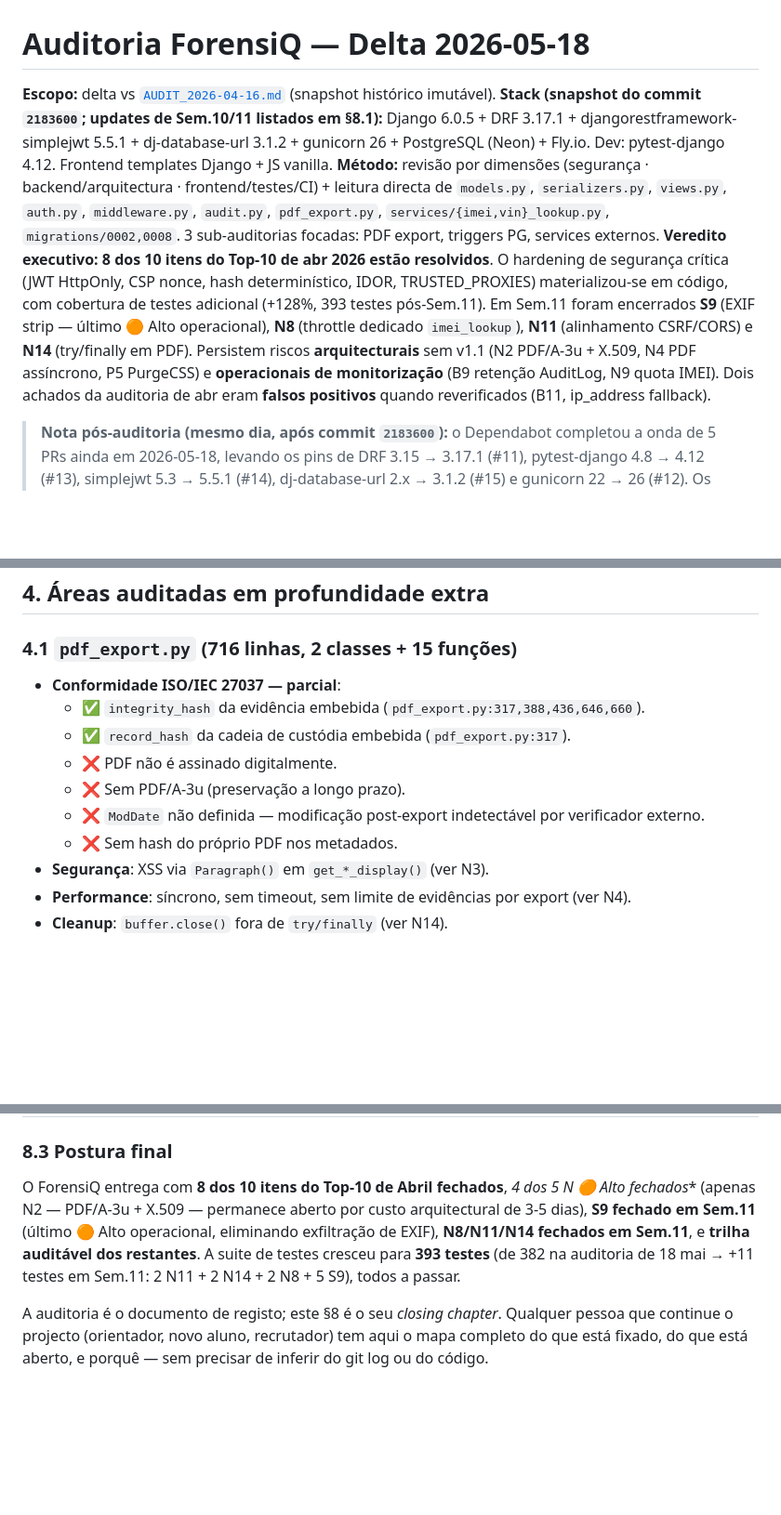
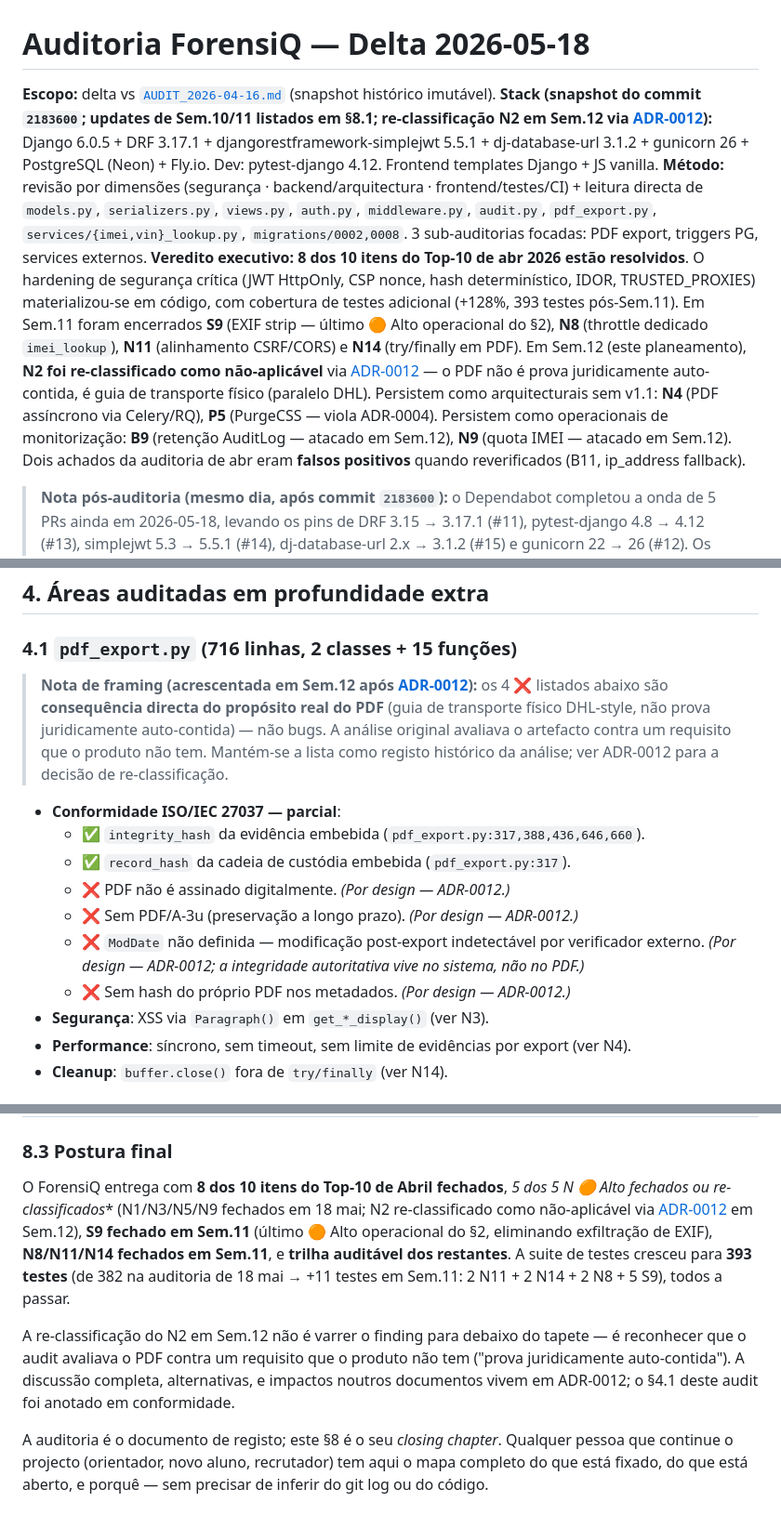
Before and after one commit to joao-pt/ForensiQ, a Markdown page: docs/AUDIT_2026-05-18-delta.md, 3 parts joined by grey strips. Shown at 93% size. Rendered like a GitHub page; blank space fills up the shorter version.

Commit message:
docs(adr): ADR-0012 — PDF como guia de transporte (re-classifica N2)
A auditoria de 2026-05-18 (§4.1) avaliava o PDF gerado por
`core/pdf_export.py` contra o requisito de "prova juridicamente
auto-contida" (assinatura X.509, PDF/A-3u, timestamping qualificado
via PyHanko — proposta como N2, severidade 🟠 Alto, custo 3-5 dias).
Confrontado com a proposta de implementar N2, ficou claro que o PDF
do ForensiQ tem outro propósito: é um **guia de transporte físico**
(paralelo conceptual à guia DHL com tracking) que acompanha a prova
entre apreensão e laboratório, não um documento jurídico autónomo.

A prova autoritativa vive no sistema (`Evidence.integrity_hash`,
`ChainOfCustody` append-only com hash chain, triggers PG de
imutabilidade, bloqueio admin/API em três camadas — ADR-0009 e
ADR-0010). O PDF é instrumento operacional: o agente entrega em
mão, o perito usa para abrir check-list de intake digital.

ADR-0012 decide:
1. N2 é **não-aplicável** (re-classificado, não "adiado por custo")
2. Definição explícita do propósito do PDF para o capítulo
   Implementação do relatório final
3. Re-estruturar PDF em duas vagas (Sem.12 QR + endpoint público
   adaptativo; Sem.13 página intake EXPERT-only)
4. Modelo auth do scan: URL única `/v/<short-hash>` com vista
   adaptativa (público mostra metadata mínima sem PII; autenticado
   redirect para vista completa segundo perfil)
5. Não introduzir PyHanko, certificados X.509, PDF/A-3u, nem
   timestamping qualificado
6. Não introduzir Code 128 ou outros barcodes lineares (decidiu-se
   confiar em QR + texto impresso, sem página de busca por código)

`docs/AUDIT_2026-05-18-delta.md` actualizado:
- §3 (achados novos): N2 marcado "✅ Re-classificado Sem.12"
- §4.1: nota de framing a explicar que os 4 ❌ listados são
  consequência do propósito real, não bugs
- §5 Top-10: linha 3 (N2) marcada como re-classificada
- §8.1 (fechados): nova entrada para N2 com justificação completa
- §8.2 (mantidos abertos): remove N2 (já não está aberto)
- §8.3 (postura final): contagem actualizada para 5/5 N* 🟠 Alto
  fechados ou re-classificados
- Linha 4 (stack) + linha 6 (veredito): referência ao ADR-0012

Próximo trabalho na cadeia (Sem.12-13): implementação das Vagas 1
e 2 do ADR-0012 + quick wins B9/N9/N10/N12.

```diff
--- a/docs/AUDIT_2026-05-18-delta.md
+++ b/docs/AUDIT_2026-05-18-delta.md
@@ -1,9 +1,9 @@
 # Auditoria ForensiQ — Delta 2026-05-18
 
 **Escopo:** delta vs [`AUDIT_2026-04-16.md`](AUDIT_2026-04-16.md) (snapshot histórico imutável).
-**Stack (snapshot do commit `2183600`; updates de Sem.10/11 listados em §8.1):** Django 6.0.5 + DRF 3.17.1 + djangorestframework-simplejwt 5.5.1 + dj-database-url 3.1.2 + gunicorn 26 + PostgreSQL (Neon) + Fly.io. Dev: pytest-django 4.12. Frontend templates Django + JS vanilla.
+**Stack (snapshot do commit `2183600`; updates de Sem.10/11 listados em §8.1; re-classificação N2 em Sem.12 via [ADR-0012](architecture/adr/ADR-0012-pdf-transport-guide.md)):** Django 6.0.5 + DRF 3.17.1 + djangorestframework-simplejwt 5.5.1 + dj-database-url 3.1.2 + gunicorn 26 + PostgreSQL (Neon) + Fly.io. Dev: pytest-django 4.12. Frontend templates Django + JS vanilla.
 **Método:** revisão por dimensões (segurança · backend/arquitectura · frontend/testes/CI) + leitura directa de `models.py`, `serializers.py`, `views.py`, `auth.py`, `middleware.py`, `audit.py`, `pdf_export.py`, `services/{imei,vin}_lookup.py`, `migrations/0002,0008`. 3 sub-auditorias focadas: PDF export, triggers PG, services externos.
-**Veredito executivo:** **8 dos 10 itens do Top-10 de abr 2026 estão resolvidos**. O hardening de segurança crítica (JWT HttpOnly, CSP nonce, hash determinístico, IDOR, TRUSTED_PROXIES) materializou-se em código, com cobertura de testes adicional (+128%, 393 testes pós-Sem.11). Em Sem.11 foram encerrados **S9** (EXIF strip — último 🟠 Alto operacional), **N8** (throttle dedicado `imei_lookup`), **N11** (alinhamento CSRF/CORS) e **N14** (try/finally em PDF). Persistem riscos **arquitecturais** sem v1.1 (N2 PDF/A-3u + X.509, N4 PDF assíncrono, P5 PurgeCSS) e **operacionais de monitorização** (B9 retenção AuditLog, N9 quota IMEI). Dois achados da auditoria de abr eram **falsos positivos** quando reverificados (B11, ip_address fallback).
+**Veredito executivo:** **8 dos 10 itens do Top-10 de abr 2026 estão resolvidos**. O hardening de segurança crítica (JWT HttpOnly, CSP nonce, hash determinístico, IDOR, TRUSTED_PROXIES) materializou-se em código, com cobertura de testes adicional (+128%, 393 testes pós-Sem.11). Em Sem.11 foram encerrados **S9** (EXIF strip — último 🟠 Alto operacional do §2), **N8** (throttle dedicado `imei_lookup`), **N11** (alinhamento CSRF/CORS) e **N14** (try/finally em PDF). Em Sem.12 (este planeamento), **N2 foi re-classificado como não-aplicável** via [ADR-0012](architecture/adr/ADR-0012-pdf-transport-guide.md) — o PDF não é prova juridicamente auto-contida, é guia de transporte físico (paralelo DHL). Persistem como arquitecturais sem v1.1: **N4** (PDF assíncrono via Celery/RQ), **P5** (PurgeCSS — viola ADR-0004). Persistem como operacionais de monitorização: **B9** (retenção AuditLog — atacado em Sem.12), **N9** (quota IMEI — atacado em Sem.12). Dois achados da auditoria de abr eram **falsos positivos** quando reverificados (B11, ip_address fallback).
 
 > **Nota pós-auditoria (mesmo dia, após commit `2183600`):** o Dependabot completou a onda de 5 PRs ainda em 2026-05-18, levando os pins de DRF 3.15 → 3.17.1 (#11), pytest-django 4.8 → 4.12 (#13), simplejwt 5.3 → 5.5.1 (#14), dj-database-url 2.x → 3.1.2 (#15) e gunicorn 22 → 26 (#12). Os bumps `dj-database-url` e `gunicorn` são major mas verificados sem breaking changes para o ForensiQ (API `config()` estável; worker default `sync` no Dockerfile, eventlet removido em gunicorn 26 não aplicável). Nenhum dos achados N1–N15 foi alterado por estes bumps.
 
@@ -90,13 +90,15 @@ Cada item cita o ID original da auditoria de abr e a evidência exacta (`file:li
 
 ### 4.1 `pdf_export.py` (716 linhas, 2 classes + 15 funções)
 
+> **Nota de framing (acrescentada em Sem.12 após [ADR-0012](architecture/adr/ADR-0012-pdf-transport-guide.md)):** os 4 ❌ listados abaixo são **consequência directa do propósito real do PDF** (guia de transporte físico DHL-style, não prova juridicamente auto-contida) — não bugs. A análise original avaliava o artefacto contra um requisito que o produto não tem. Mantém-se a lista como registo histórico da análise; ver ADR-0012 para a decisão de re-classificação.
+
 - **Conformidade ISO/IEC 27037 — parcial**:
   - ✅ `integrity_hash` da evidência embebida (`pdf_export.py:317,388,436,646,660`).
   - ✅ `record_hash` da cadeia de custódia embebida (`pdf_export.py:317`).
-  - ❌ PDF não é assinado digitalmente.
-  - ❌ Sem PDF/A-3u (preservação a longo prazo).
-  - ❌ `ModDate` não definida — modificação post-export indetectável por verificador externo.
-  - ❌ Sem hash do próprio PDF nos metadados.
+  - ❌ PDF não é assinado digitalmente. *(Por design — ADR-0012.)*
+  - ❌ Sem PDF/A-3u (preservação a longo prazo). *(Por design — ADR-0012.)*
+  - ❌ `ModDate` não definida — modificação post-export indetectável por verificador externo. *(Por design — ADR-0012; a integridade autoritativa vive no sistema, não no PDF.)*
+  - ❌ Sem hash do próprio PDF nos metadados. *(Por design — ADR-0012.)*
 - **Segurança**: XSS via `Paragraph()` em `get_*_display()` (ver N3).
 - **Performance**: síncrono, sem timeout, sem limite de evidências por export (ver N4).
 - **Cleanup**: `buffer.close()` fora de `try/finally` (ver N14).
@@ -230,7 +232,9 @@ Não há "roadmap v1.1" para onde adiar; a justificação de cada achado é o re
 
 ### 8.3 Postura final
 
-O ForensiQ entrega com **8 dos 10 itens do Top-10 de Abril fechados**, **4 dos 5 N* 🟠 Alto fechados** (apenas N2 — PDF/A-3u + X.509 — permanece aberto por custo arquitectural de 3-5 dias), **S9 fechado em Sem.11** (último 🟠 Alto operacional, eliminando exfiltração de EXIF), **N8/N11/N14 fechados em Sem.11**, e **trilha auditável dos restantes**. A suite de testes cresceu para **393 testes** (de 382 na auditoria de 18 mai → +11 testes em Sem.11: 2 N11 + 2 N14 + 2 N8 + 5 S9), todos a passar.
+O ForensiQ entrega com **8 dos 10 itens do Top-10 de Abril fechados**, **5 dos 5 N* 🟠 Alto fechados ou re-classificados** (N1/N3/N5/N9 fechados em 18 mai; N2 re-classificado como não-aplicável via [ADR-0012](architecture/adr/ADR-0012-pdf-transport-guide.md) em Sem.12), **S9 fechado em Sem.11** (último 🟠 Alto operacional do §2, eliminando exfiltração de EXIF), **N8/N11/N14 fechados em Sem.11**, e **trilha auditável dos restantes**. A suite de testes cresceu para **393 testes** (de 382 na auditoria de 18 mai → +11 testes em Sem.11: 2 N11 + 2 N14 + 2 N8 + 5 S9), todos a passar.
+
+A re-classificação do N2 em Sem.12 não é varrer o finding para debaixo do tapete — é reconhecer que o audit avaliava o PDF contra um requisito que o produto não tem ("prova juridicamente auto-contida"). A discussão completa, alternativas, e impactos noutros documentos vivem em ADR-0012; o §4.1 deste audit foi anotado em conformidade.
 
 A auditoria é o documento de registo; este §8 é o seu *closing chapter*. Qualquer pessoa que continue o projecto (orientador, novo aluno, recrutador) tem aqui o mapa completo do que está fixado, do que está aberto, e porquê — sem precisar de inferir do git log ou do código.
 
```
Also changed, not shown: other parts of docs/AUDIT_2026-05-18-delta.md (+3 -3 lines), 1 other file.
